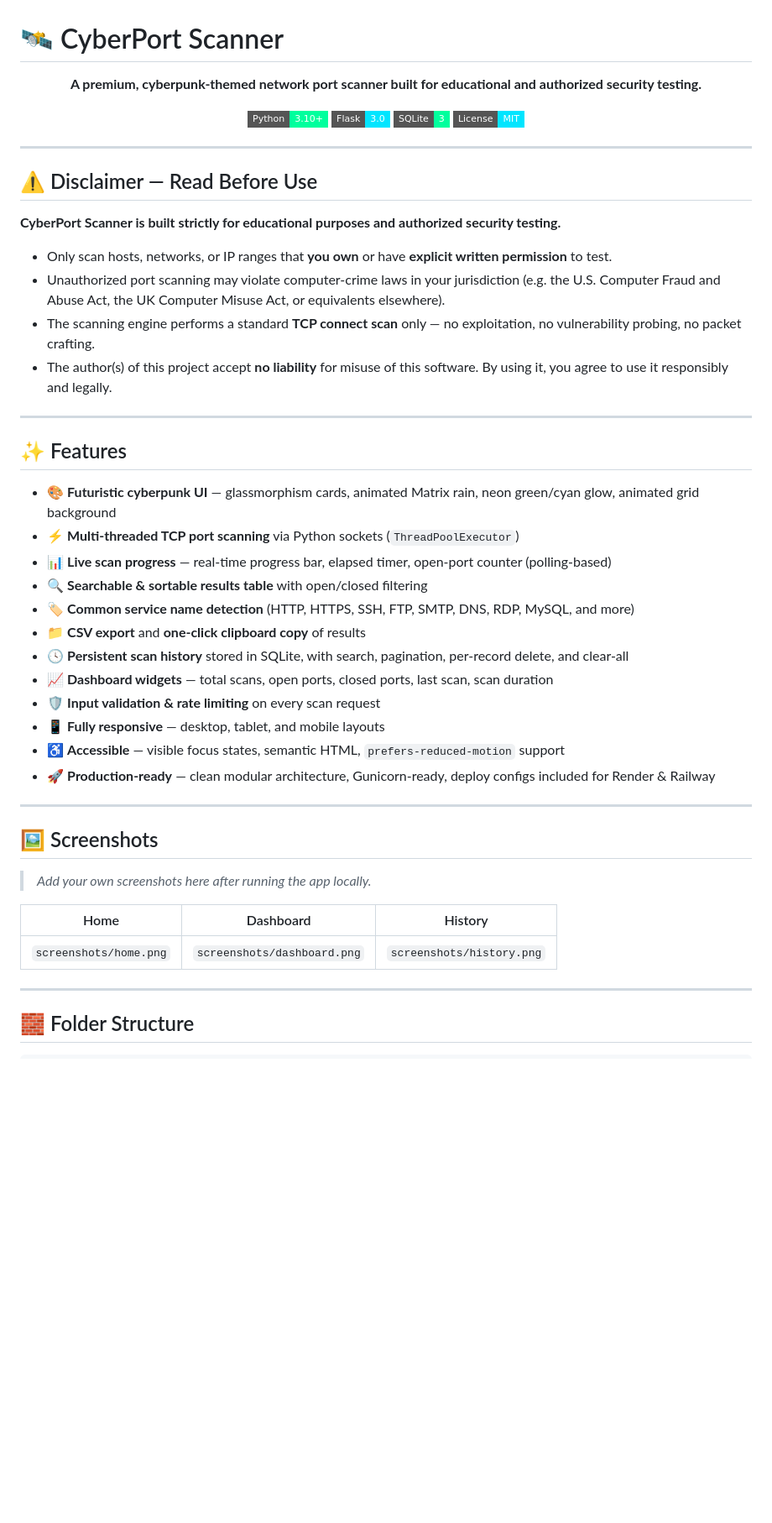
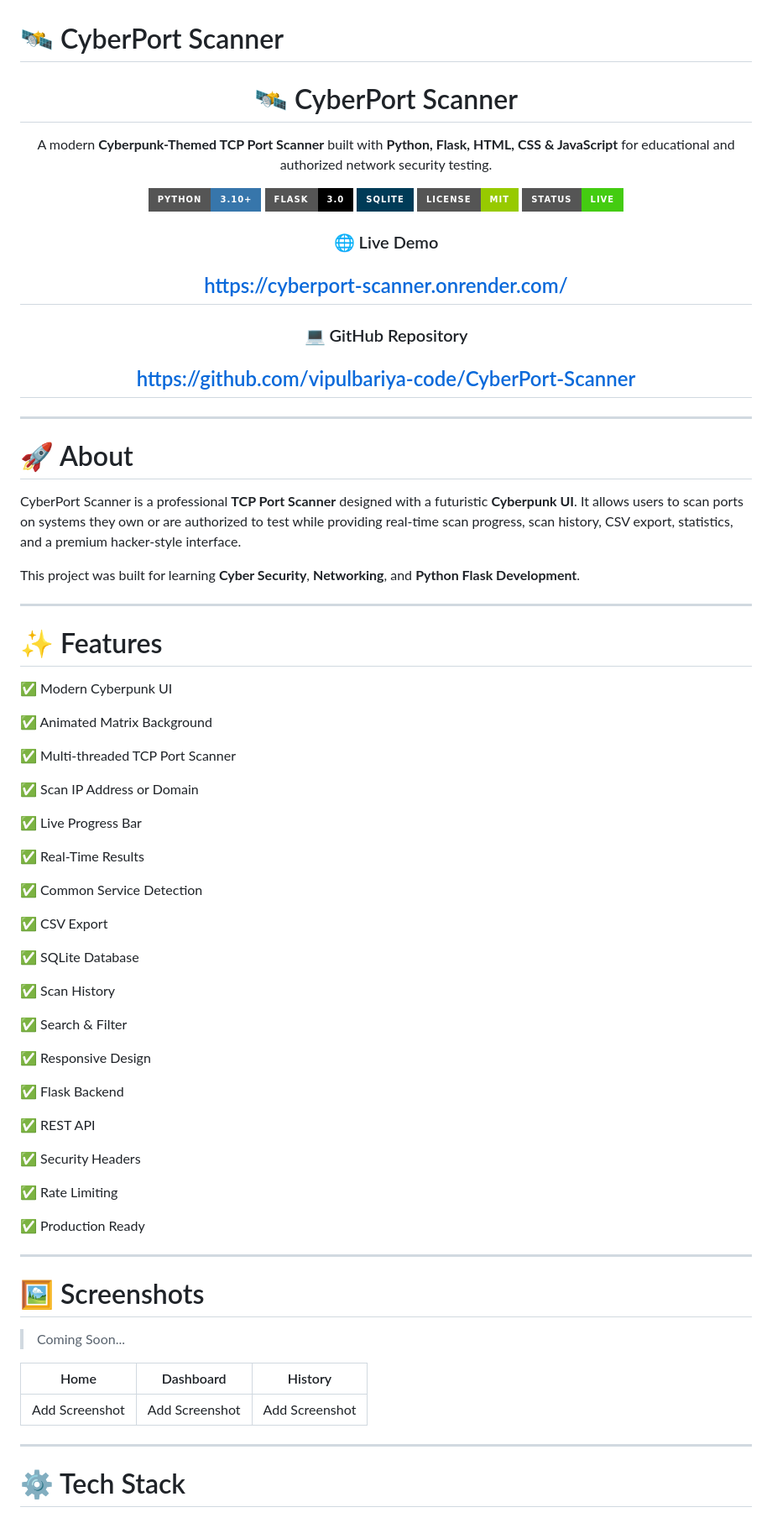
Before and after one commit to vipulbariya-code/CyberPort-Scanner, a Markdown page: README.md, the part around one of its changes. Shown at 84% size. Rendered like a GitHub page; badges without logos; blank space fills up the shorter version.

Commit message:
Revise README for clarity and additional details
Updated README to enhance project description, features, and installation instructions.

```diff
--- a/README.md
+++ b/README.md
@@ -2,54 +2,87 @@
 
 <div align="center">
 
-**A premium, cyberpunk-themed network port scanner built for educational and authorized security testing.**
+<h1>🛰️ CyberPort Scanner</h1>
 
-![Python](https://img.shields.io/badge/Python-3.10+-00ff9d?style=flat-square&logo=python&logoColor=black)
-![Flask](https://img.shields.io/badge/Flask-3.0-00e5ff?style=flat-square&logo=flask&logoColor=black)
-![SQLite](https://img.shields.io/badge/SQLite-3-00ff9d?style=flat-square&logo=sqlite&logoColor=black)
-![License](https://img.shields.io/badge/License-MIT-00e5ff?style=flat-square)
+<p>
+A modern <b>Cyberpunk-Themed TCP Port Scanner</b> built with <b>Python, Flask, HTML, CSS & JavaScript</b> for educational and authorized network security testing.
+</p>
+
+<p>
+
+![Python](https://img.shields.io/badge/Python-3.10+-3776AB?style=for-the-badge&logo=python&logoColor=white)
+![Flask](https://img.shields.io/badge/Flask-3.0-000000?style=for-the-badge&logo=flask&logoColor=white)
+![SQLite](https://img.shields.io/badge/SQLite-003B57?style=for-the-badge&logo=sqlite&logoColor=white)
+![MIT License](https://img.shields.io/badge/License-MIT-green?style=for-the-badge)
+![Status](https://img.shields.io/badge/Status-Live-success?style=for-the-badge)
+
+</p>
+
+### 🌐 Live Demo
+## https://cyberport-scanner.onrender.com/
+
+### 💻 GitHub Repository
+## https://github.com/vipulbariya-code/CyberPort-Scanner
 
 </div>
 
 ---
 
-## ⚠️ Disclaimer — Read Before Use
+# 🚀 About
 
-**CyberPort Scanner is built strictly for educational purposes and authorized security testing.**
+CyberPort Scanner is a professional **TCP Port Scanner** designed with a futuristic **Cyberpunk UI**. It allows users to scan ports on systems they own or are authorized to test while providing real-time scan progress, scan history, CSV export, statistics, and a premium hacker-style interface.
 
-- Only scan hosts, networks, or IP ranges that **you own** or have **explicit written permission** to test.
-- Unauthorized port scanning may violate computer-crime laws in your jurisdiction (e.g. the U.S. Computer Fraud and Abuse Act, the UK Computer Misuse Act, or equivalents elsewhere).
-- The scanning engine performs a standard **TCP connect scan** only — no exploitation, no vulnerability probing, no packet crafting.
-- The author(s) of this project accept **no liability** for misuse of this software. By using it, you agree to use it responsibly and legally.
+This project was built for learning **Cyber Security**, **Networking**, and **Python Flask Development**.
 
 ---
 
-## ✨ Features
+# ✨ Features
 
-- 🎨 **Futuristic cyberpunk UI** — glassmorphism cards, animated Matrix rain, neon green/cyan glow, animated grid background
-- ⚡ **Multi-threaded TCP port scanning** via Python sockets (`ThreadPoolExecutor`)
-- 📊 **Live scan progress** — real-time progress bar, elapsed timer, open-port counter (polling-based)
-- 🔍 **Searchable & sortable results table** with open/closed filtering
-- 🏷️ **Common service name detection** (HTTP, HTTPS, SSH, FTP, SMTP, DNS, RDP, MySQL, and more)
-- 📁 **CSV export** and **one-click clipboard copy** of results
-- 🕓 **Persistent scan history** stored in SQLite, with search, pagination, per-record delete, and clear-all
-- 📈 **Dashboard widgets** — total scans, open ports, closed ports, last scan, scan duration
-- 🛡️ **Input validation & rate limiting** on every scan request
-- 📱 **Fully responsive** — desktop, tablet, and mobile layouts
-- ♿ **Accessible** — visible focus states, semantic HTML, `prefers-reduced-motion` support
-- 🚀 **Production-ready** — clean modular architecture, Gunicorn-ready, deploy configs included for Render & Railway
+✅ Modern Cyberpunk UI
+
+✅ Animated Matrix Background
+
+✅ Multi-threaded TCP Port Scanner
+
+✅ Scan IP Address or Domain
+
+✅ Live Progress Bar
+
+✅ Real-Time Results
+
+✅ Common Service Detection
+
+✅ CSV Export
+
+✅ SQLite Database
+
+✅ Scan History
+
+✅ Search & Filter
+
+✅ Responsive Design
+
+✅ Flask Backend
+
+✅ REST API
+
+✅ Security Headers
+
+✅ Rate Limiting
+
+✅ Production Ready
 
 ---
 
-## 🖼️ Screenshots
+# 🖼 Screenshots
 
-> _Add your own screenshots here after running the app locally._
+> Coming Soon...
 
 | Home | Dashboard | History |
-|---|---|---|
-| `screenshots/home.png` | `screenshots/dashboard.png` | `screenshots/history.png` |
+|------|-----------|----------|
+| Add Screenshot | Add Screenshot | Add Screenshot |
 
 ---
 
-## 🧱 Folder Structure
+# ⚙ Tech Stack
 
```
Also changed, not shown: other parts of README.md (+152 -98 lines).
